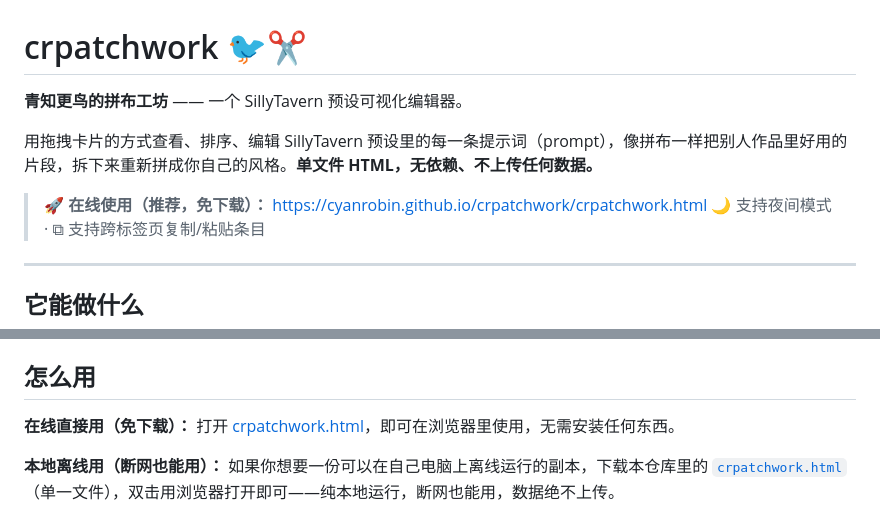
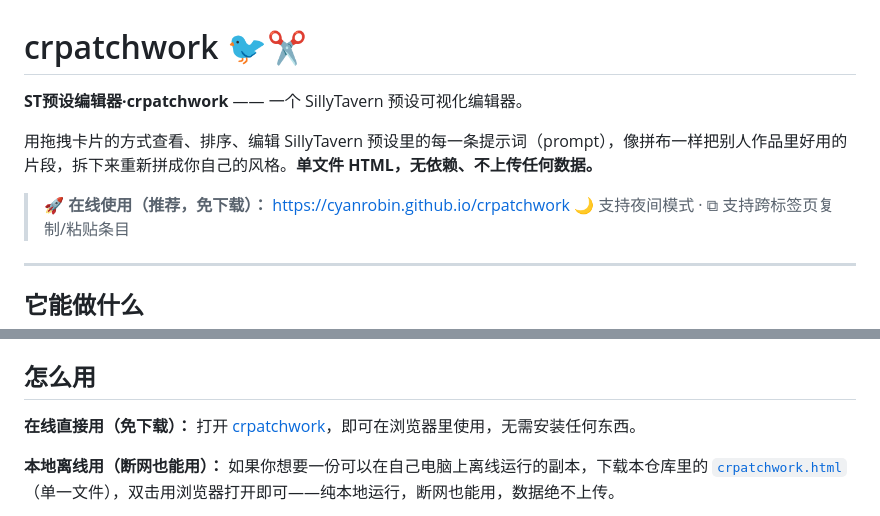
Before and after one commit to cyanrobin/crpatchwork, a Markdown page: README.md, 2 parts joined by grey strips. Drawn GitHub-style.

Commit message:
Update README links and title formatting

```diff
--- a/README.md
+++ b/README.md
@@ -1,10 +1,10 @@
 # crpatchwork 🐦✂️
 
-**青知更鸟的拼布工坊** —— 一个 SillyTavern 预设可视化编辑器。
+**ST预设编辑器·crpatchwork** —— 一个 SillyTavern 预设可视化编辑器。
 
 用拖拽卡片的方式查看、排序、编辑 SillyTavern 预设里的每一条提示词（prompt），像拼布一样把别人作品里好用的片段，拆下来重新拼成你自己的风格。**单文件 HTML，无依赖、不上传任何数据。**
 
-> 🚀 **在线使用（推荐，免下载）：** [https://cyanrobin.github.io/crpatchwork/crpatchwork.html](https://cyanrobin.github.io/crpatchwork/crpatchwork.html)
+> 🚀 **在线使用（推荐，免下载）：** [https://cyanrobin.github.io/crpatchwork](https://cyanrobin.github.io/crpatchwork)
 > 🌙 支持夜间模式 · ⧉ 支持跨标签页复制/粘贴条目
 
 ---
@@ -20,7 +20,7 @@
 
 ## 怎么用
 
-**在线直接用（免下载）：** 打开 [crpatchwork.html](https://cyanrobin.github.io/crpatchwork/crpatchwork.html)，即可在浏览器里使用，无需安装任何东西。
+**在线直接用（免下载）：** 打开 [crpatchwork](https://cyanrobin.github.io/crpatchwork)，即可在浏览器里使用，无需安装任何东西。
 
 **本地离线用（断网也能用）：** 如果你想要一份可以在自己电脑上离线运行的副本，下载本仓库里的 [`crpatchwork.html`](crpatchwork.html)（单一文件），双击用浏览器打开即可——纯本地运行，断网也能用，数据绝不上传。
 
```
